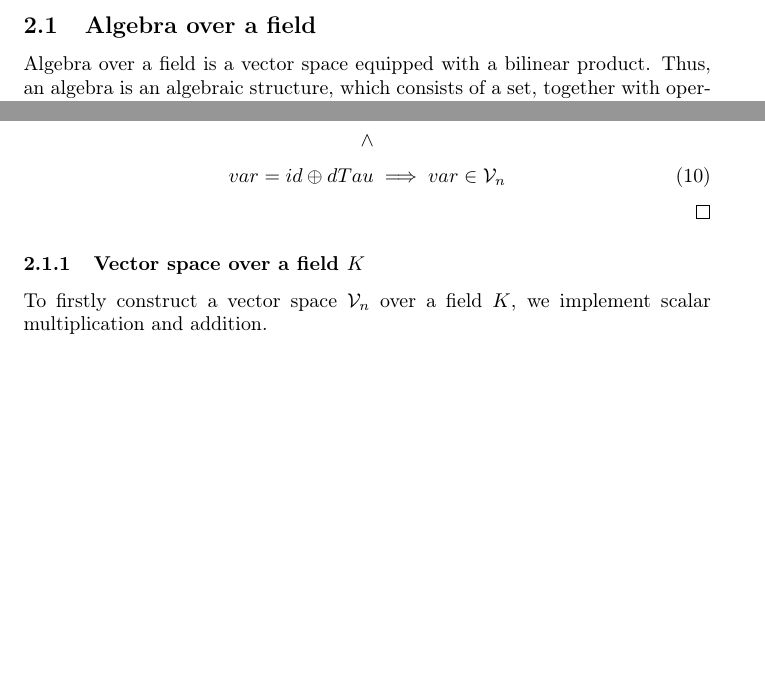
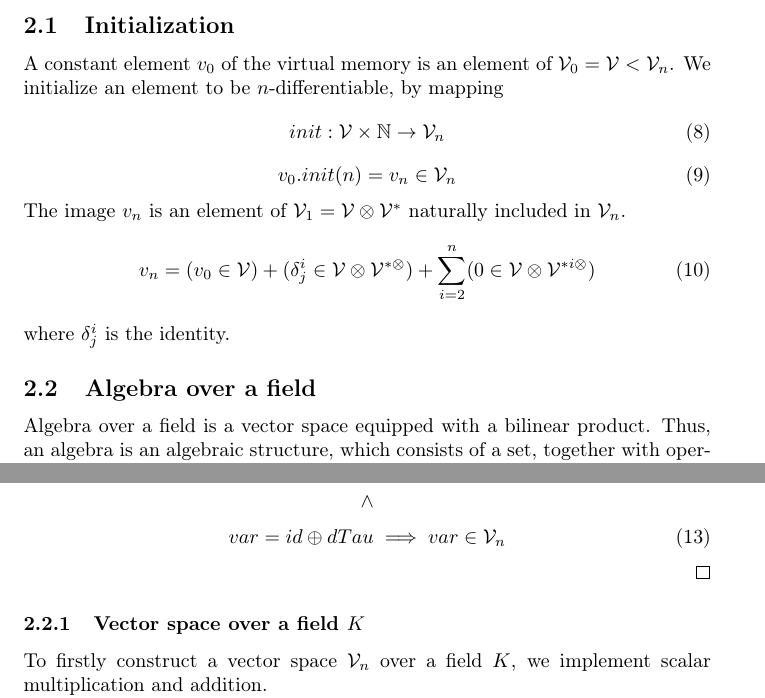
Before and after one commit to ZigaSajovic/dCpp, a LaTeX paper (paper/dC++.tex): two parts of page 3 of 10, joined at a grey line, cut at the place of the change, the shorter picture padded with empty space. Compiled offline with pdfLaTeX.

Commit message:
Initialization

```diff
--- a/paper/dC++.tex
+++ b/paper/dC++.tex
@@ -130,6 +130,20 @@ The expanded virtual memory $\VV_n$ is the tensor product of the virtual memory
 
 Tensor products of the virtual memory $\VV$ with its dual are modeled using maps, denoted by \emph{dTau}. Naming reflects how the algebra will be constructed, mimicking the operator $\sumd_nn$ \eqref{eq:sumd}.
 
+\subsection{Initialization}
+
+A constant element $v_0$ of the virtual memory is an element of $\VV_0=\VV<\VV_n$. We initialize an element to be $n$-differentiable, by mapping
+\begin{equation}
+init:\VV\times\mathbb{N}\to\VV_n
+\end{equation}
+\begin{equation}
+v_0.init(n)=v_n\in\VV_n
+\end{equation}
+The image $v_n$ is an element of $\VV_1=\VV\otimes\VV^*$ naturally included in $\VV_n$.
+\begin{equation}
+v_n=(v_0\in\VV)+(\delta^i_j\in\VV\otimes\VV^ {*\otimes})+\sum\limits_{i=2}^n(0\in\VV\otimes\VV^ {*i\otimes})
+\end{equation}
+where $\delta^i_j$ is the identity.
 \subsection{Algebra over a field}
 
  Algebra over a field is a vector space equipped with a bilinear product. Thus, an algebra is an algebraic structure, which consists of a set, together with operations of multiplication, addition, and scalar multiplication by elements of the underlying field.
```
Also changed, not shown: paper/dC++.tex (4 more changed lines).
